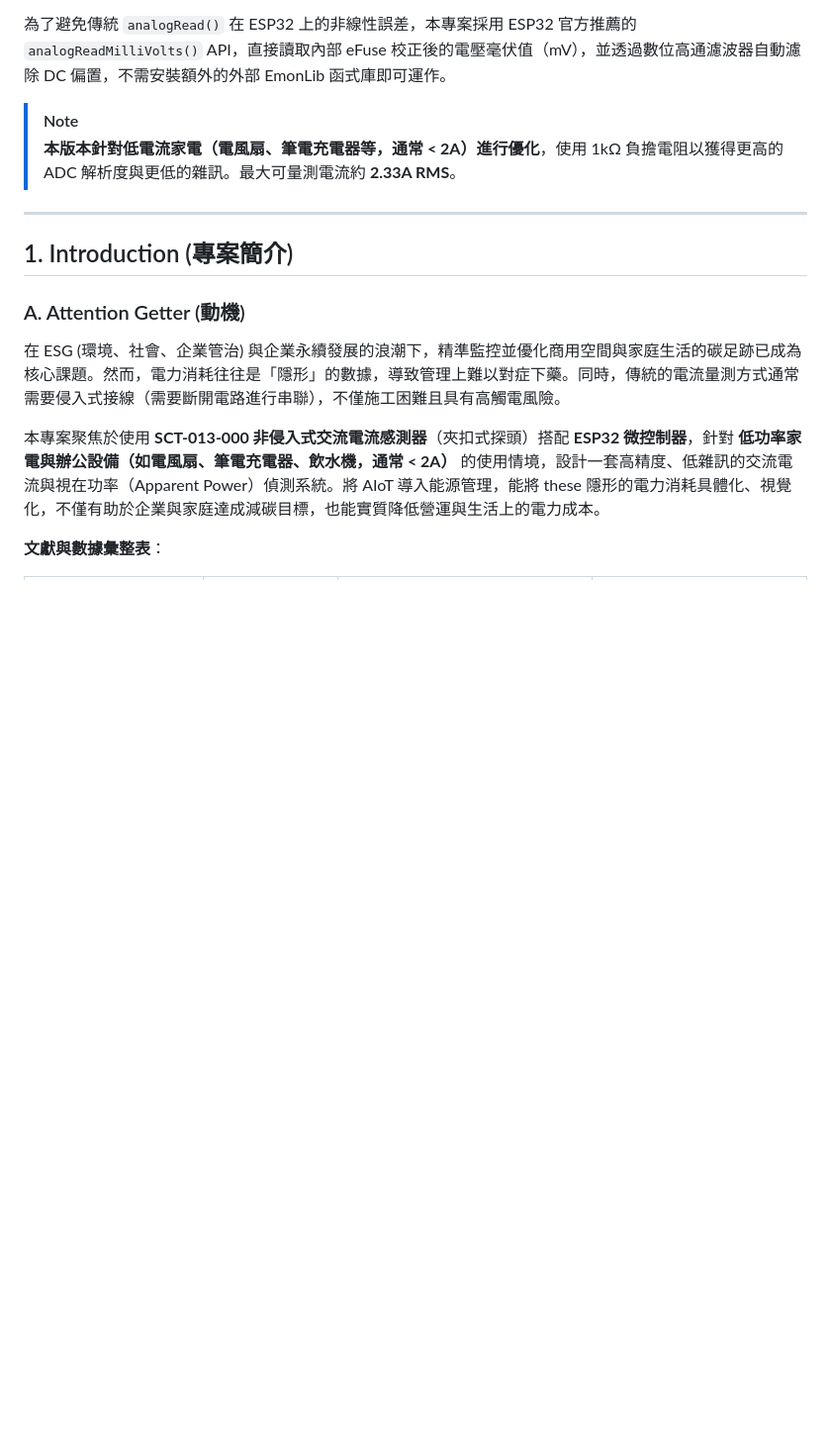
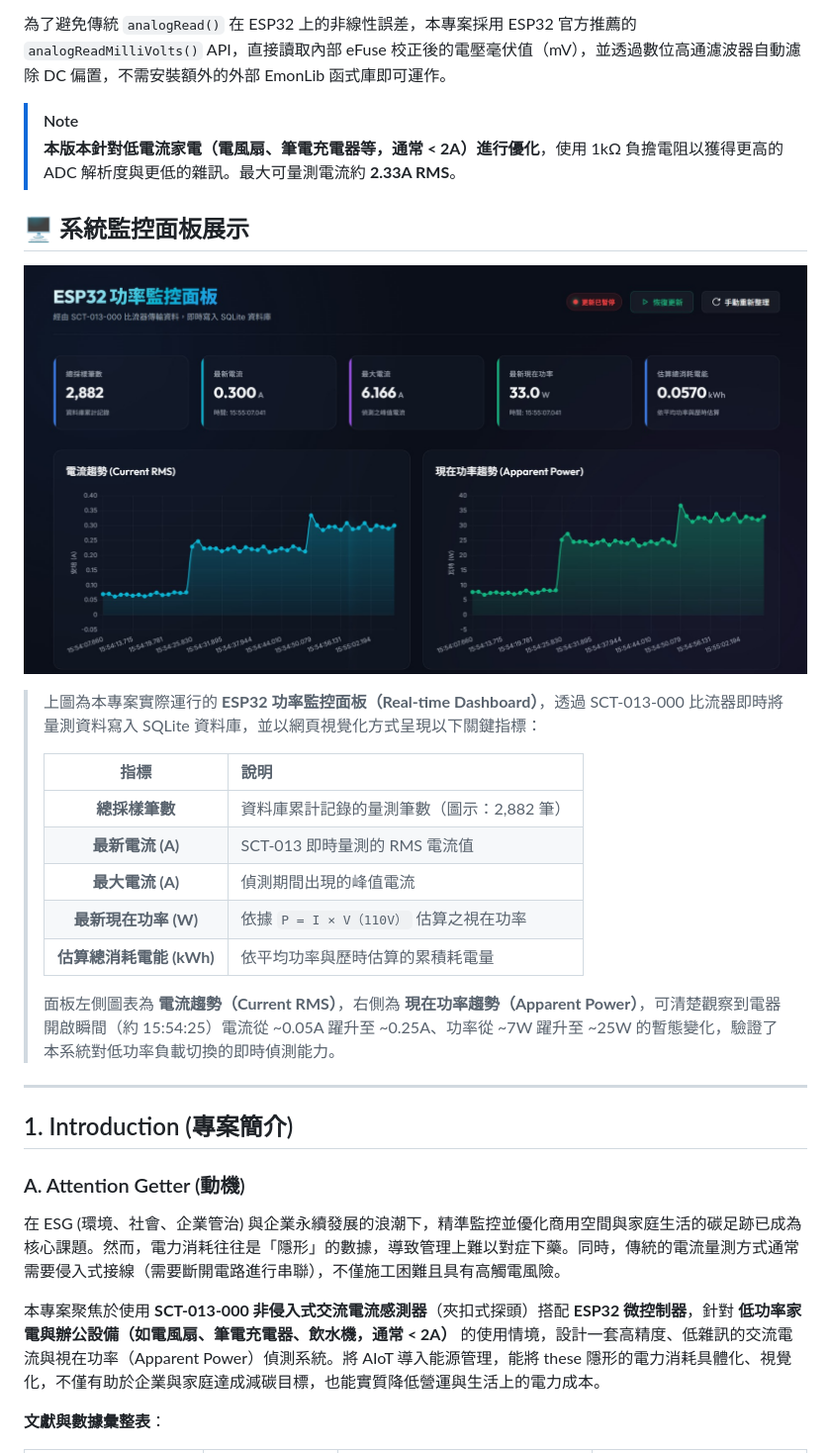
Before and after one commit to andy19588/aiot-final-project, a Markdown page: README.md, the part around one of its changes. Shown at 99% size. Rendered like a GitHub page; pictures changed too: 1.jpg (added); blank space fills up the shorter version.

Commit message:
docs: add dashboard screenshot and descriptions

```diff
--- a/README.md
+++ b/README.md
@@ -6,6 +6,22 @@
 
 > [!NOTE]
 > **本版本針對低電流家電（電風扇、筆電充電器等，通常 < 2A）進行優化**，使用 1kΩ 負擔電阻以獲得更高的 ADC 解析度與更低的雜訊。最大可量測電流約 **2.33A RMS**。
+
+## 🖥️ 系統監控面板展示
+
+![ESP32 功率監控面板](1.jpg)
+
+> 上圖為本專案實際運行的 **ESP32 功率監控面板（Real-time Dashboard）**，透過 SCT-013-000 比流器即時將量測資料寫入 SQLite 資料庫，並以網頁視覺化方式呈現以下關鍵指標：
+>
+> | 指標 | 說明 |
+> |:---:|:---|
+> | **總採樣筆數** | 資料庫累計記錄的量測筆數（圖示：2,882 筆） |
+> | **最新電流 (A)** | SCT-013 即時量測的 RMS 電流值 |
+> | **最大電流 (A)** | 偵測期間出現的峰值電流 |
+> | **最新現在功率 (W)** | 依據 `P = I × V（110V）` 估算之視在功率 |
+> | **估算總消耗電能 (kWh)** | 依平均功率與歷時估算的累積耗電量 |
+>
+> 面板左側圖表為 **電流趨勢（Current RMS）**，右側為 **現在功率趨勢（Apparent Power）**，可清楚觀察到電器開啟瞬間（約 15:54:25）電流從 ~0.05A 躍升至 ~0.25A、功率從 ~7W 躍升至 ~25W 的暫態變化，驗證了本系統對低功率負載切換的即時偵測能力。
 
 ---
 
```
Also changed, not shown: other parts of README.md (+17 -0 lines).
